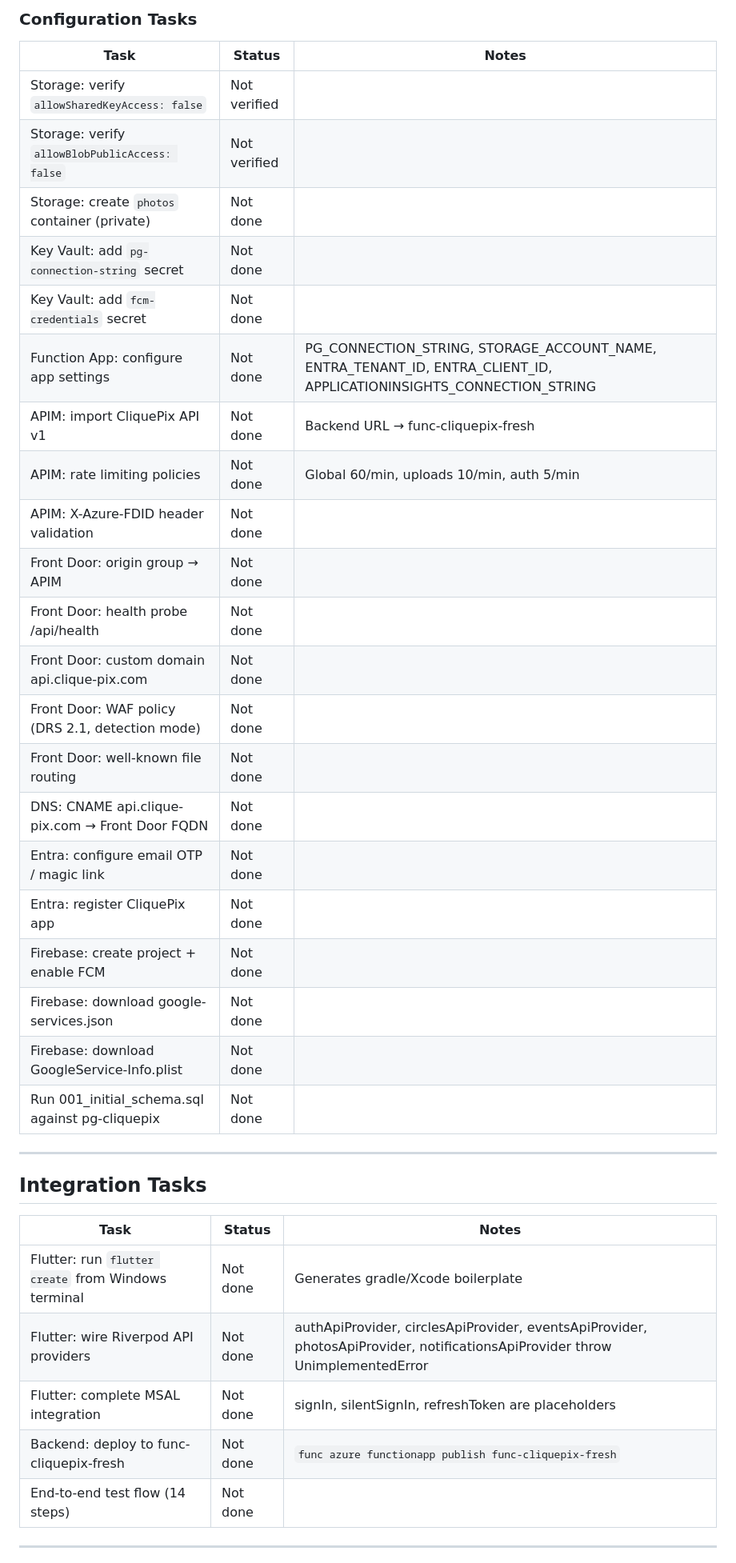
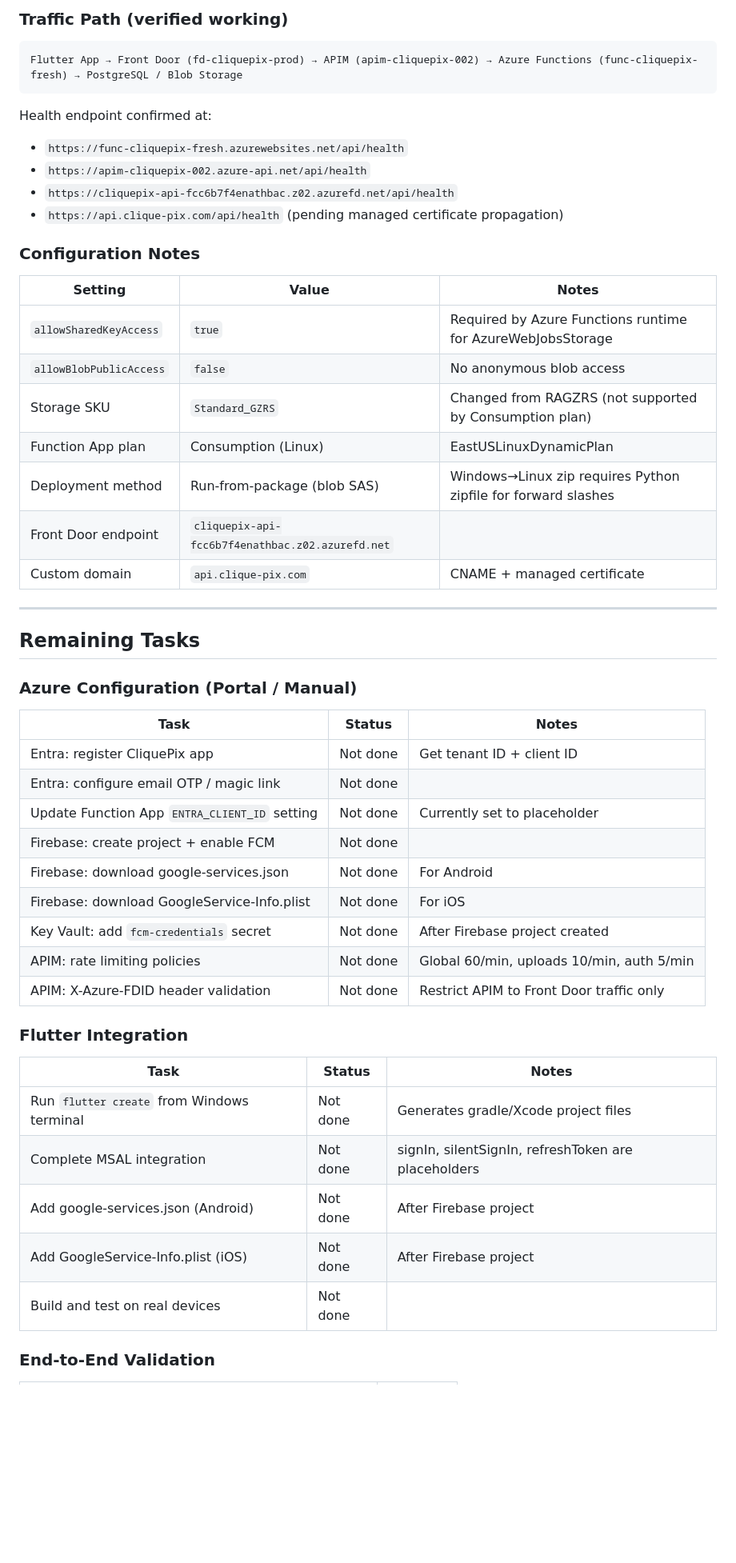
Before and after one commit to gwhitley1969/CliquePix, a Markdown page: docs/DEPLOYMENT_STATUS.md, the part around one of its changes. Shown at 80% size. Drawn GitHub-style; blank space fills up the shorter version.

````diff
--- a/docs/DEPLOYMENT_STATUS.md
+++ b/docs/DEPLOYMENT_STATUS.md
@@ -98,41 +98,55 @@ Last updated: 2026-03-24
 
-### Configuration Tasks
+### Traffic Path (verified working)
+
+```
+Flutter App → Front Door (fd-cliquepix-prod) → APIM (apim-cliquepix-002) → Azure Functions (func-cliquepix-fresh) → PostgreSQL / Blob Storage
+```
+
+Health endpoint confirmed at:
+- `https://func-cliquepix-fresh.azurewebsites.net/api/health`
+- `https://apim-cliquepix-002.azure-api.net/api/health`
+- `https://cliquepix-api-fcc6b7f4enathbac.z02.azurefd.net/api/health`
+- `https://api.clique-pix.com/api/health` (pending managed certificate propagation)
+
+### Configuration Notes
+
+| Setting | Value | Notes |
+|---------|-------|-------|
+| `allowSharedKeyAccess` | `true` | Required by Azure Functions runtime for AzureWebJobsStorage |
+| `allowBlobPublicAccess` | `false` | No anonymous blob access |
+| Storage SKU | `Standard_GZRS` | Changed from RAGZRS (not supported by Consumption plan) |
+| Function App plan | Consumption (Linux) | EastUSLinuxDynamicPlan |
+| Deployment method | Run-from-package (blob SAS) | Windows→Linux zip requires Python zipfile for forward slashes |
+| Front Door endpoint | `cliquepix-api-fcc6b7f4enathbac.z02.azurefd.net` | |
+| Custom domain | `api.clique-pix.com` | CNAME + managed certificate |
+
+---
+
+## Remaining Tasks
+
+### Azure Configuration (Portal / Manual)
 
 | Task | Status | Notes |
 |------|--------|-------|
-| Storage: verify `allowSharedKeyAccess: false` | Not verified | |
-| Storage: verify `allowBlobPublicAccess: false` | Not verified | |
-| Storage: create `photos` container (private) | Not done | |
-| Key Vault: add `pg-connection-string` secret | Not done | |
-| Key Vault: add `fcm-credentials` secret | Not done | |
-| Function App: configure app settings | Not done | PG_CONNECTION_STRING, STORAGE_ACCOUNT_NAME, ENTRA_TENANT_ID, ENTRA_CLIENT_ID, APPLICATIONINSIGHTS_CONNECTION_STRING |
-| APIM: import CliquePix API v1 | Not done | Backend URL → func-cliquepix-fresh |
+| Entra: register CliquePix app | Not done | Get tenant ID + client ID |
+| Entra: configure email OTP / magic link | Not done | |
+| Update Function App `ENTRA_CLIENT_ID` setting | Not done | Currently set to placeholder |
+| Firebase: create project + enable FCM | Not done | |
+| Firebase: download google-services.json | Not done | For Android |
+| Firebase: download GoogleService-Info.plist | Not done | For iOS |
+| Key Vault: add `fcm-credentials` secret | Not done | After Firebase project created |
 | APIM: rate limiting policies | Not done | Global 60/min, uploads 10/min, auth 5/min |
-| APIM: X-Azure-FDID header validation | Not done | |
-| Front Door: origin group → APIM | Not done | |
-| Front Door: health probe /api/health | Not done | |
-| Front Door: custom domain api.clique-pix.com | Not done | |
-| Front Door: WAF policy (DRS 2.1, detection mode) | Not done | |
-| Front Door: well-known file routing | Not done | |
-| DNS: CNAME api.clique-pix.com → Front Door FQDN | Not done | |
-| Entra: configure email OTP / magic link | Not done | |
-| Entra: register CliquePix app | Not done | |
-| Firebase: create project + enable FCM | Not done | |
-| Firebase: download google-services.json | Not done | |
-| Firebase: download GoogleService-Info.plist | Not done | |
-| Run 001_initial_schema.sql against pg-cliquepix | Not done | |
+| APIM: X-Azure-FDID header validation | Not done | Restrict APIM to Front Door traffic only |
 
----
-
-## Integration Tasks
+### Flutter Integration
 
 | Task | Status | Notes |
 |------|--------|-------|
-| Flutter: run `flutter create` from Windows terminal | Not done | Generates gradle/Xcode boilerplate |
-| Flutter: wire Riverpod API providers | Not done | authApiProvider, circlesApiProvider, eventsApiProvider, photosApiProvider, notificationsApiProvider throw UnimplementedError |
-| Flutter: complete MSAL integration | Not done | signIn, silentSignIn, refreshToken are placeholders |
-| Backend: deploy to func-cliquepix-fresh | Not done | `func azure functionapp publish func-cliquepix-fresh` |
-| End-to-end test flow (14 steps) | Not done | |
+| Run `flutter create` from Windows terminal | Not done | Generates gradle/Xcode project files |
+| Complete MSAL integration | Not done | signIn, silentSignIn, refreshToken are placeholders |
+| Add google-services.json (Android) | Not done | After Firebase project |
+| Add GoogleService-Info.plist (iOS) | Not done | After Firebase project |
+| Build and test on real devices | Not done | |
 
----
+### End-to-End Validation
 
````
Also changed, not shown: other parts of docs/DEPLOYMENT_STATUS.md (+61 -63 lines), 1 other file.
